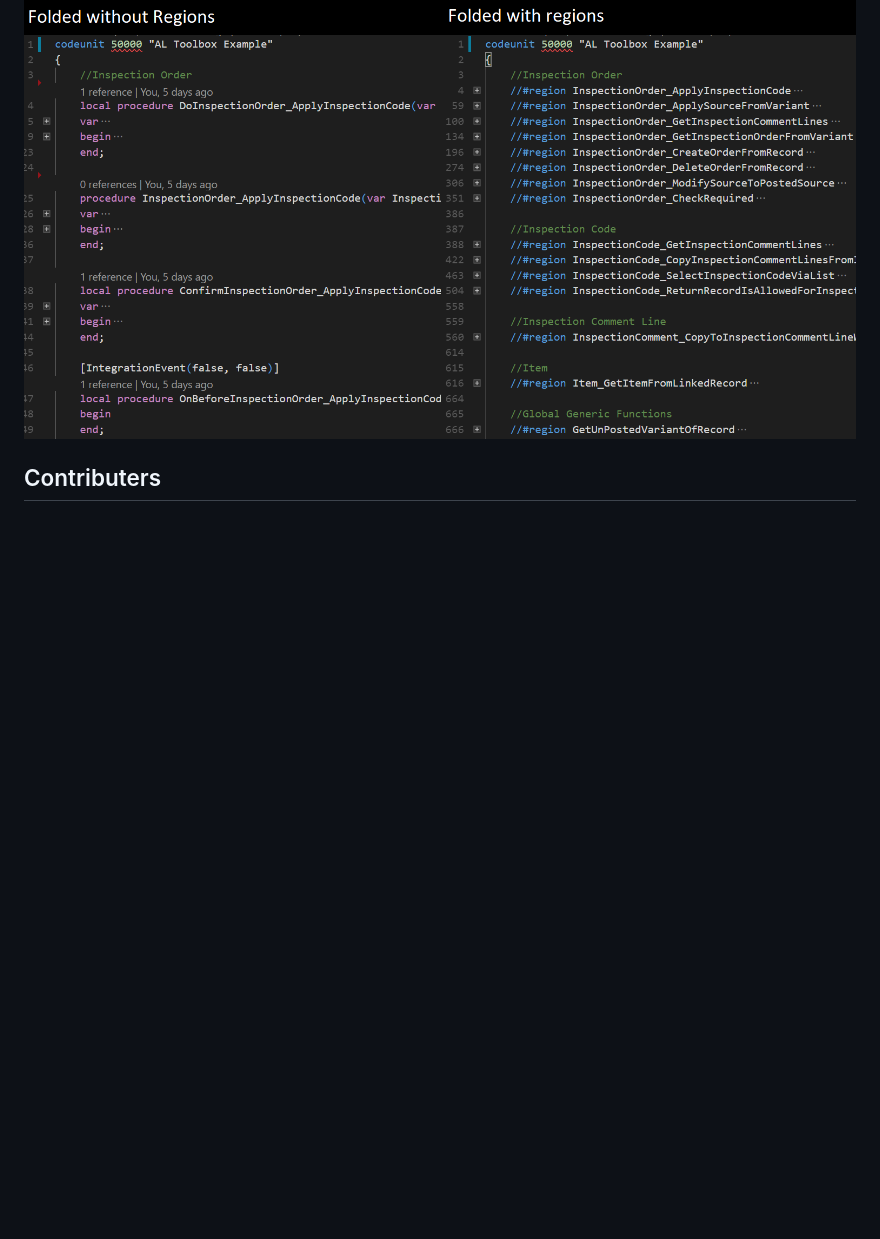
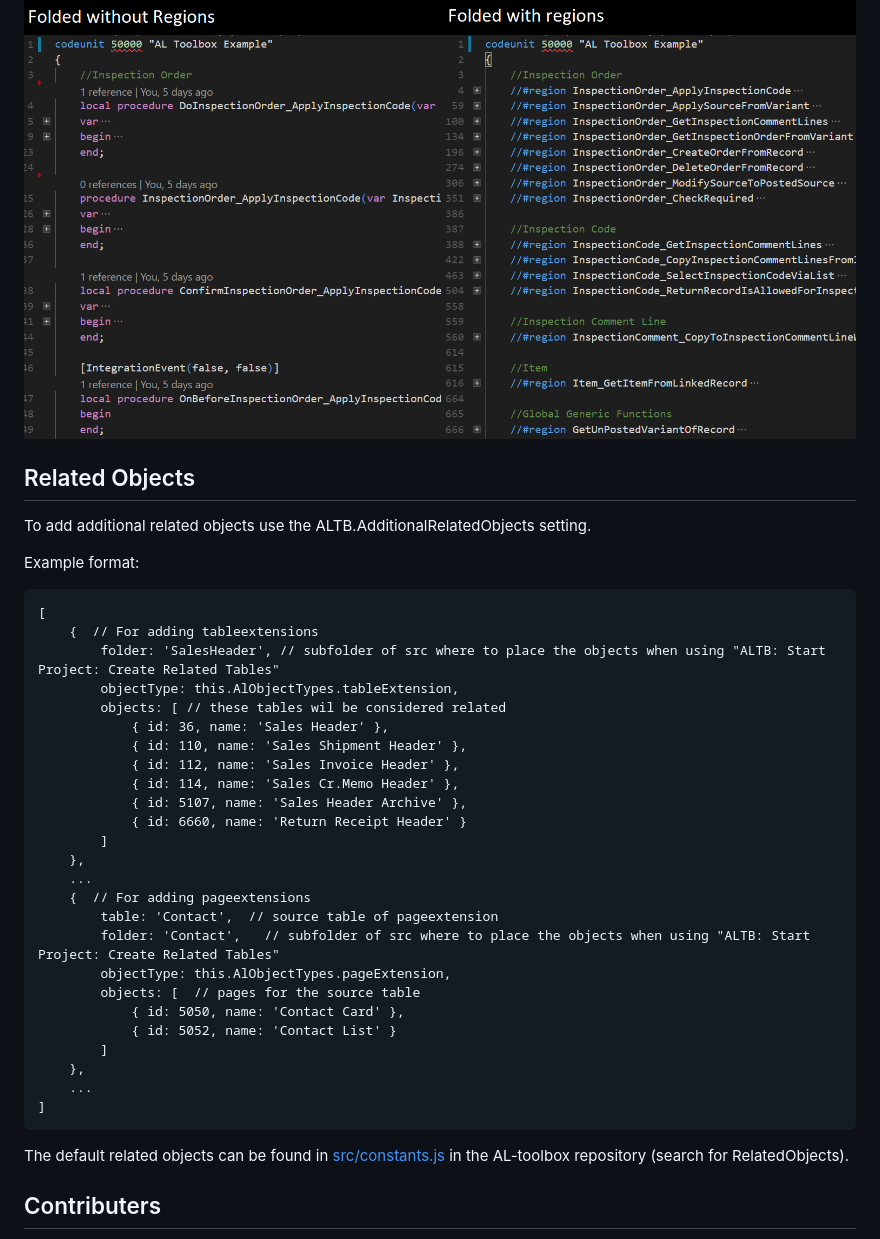
Before and after one commit to BartPermentier/al-toolbox, a Markdown page: README.md, the part around one of its changes. Rendered like a GitHub page; blank space fills up the shorter version.

````diff
--- a/README.md
+++ b/README.md
@@ -36,6 +69,40 @@ This extension contributes no settings yet.
 ## Before After
 ![BeforeAfter](resources/BeforeAfter.png)
 
+## Related Objects
+
+To add additional related objects use the ALTB.AdditionalRelatedObjects setting.
+
+Example format:
+```
+[
+    {  // For adding tableextensions
+        folder: 'SalesHeader', // subfolder of src where to place the objects when using "ALTB: Start Project: Create Related Tables"
+        objectType: this.AlObjectTypes.tableExtension,
+        objects: [ // these tables wil be considered related
+            { id: 36, name: 'Sales Header' },
+            { id: 110, name: 'Sales Shipment Header' },
+            { id: 112, name: 'Sales Invoice Header' },
+            { id: 114, name: 'Sales Cr.Memo Header' },
+            { id: 5107, name: 'Sales Header Archive' },
+            { id: 6660, name: 'Return Receipt Header' }
+        ]
+    },
+    ...
+    {  // For adding pageextensions
+        table: 'Contact',  // source table of pageextension
+        folder: 'Contact',   // subfolder of src where to place the objects when using "ALTB: Start Project: Create Related Tables"
+        objectType: this.AlObjectTypes.pageExtension,
+        objects: [  // pages for the source table
+            { id: 5050, name: 'Contact Card' },
+            { id: 5052, name: 'Contact List' }
+        ]
+    },
+    ...
+]
+```
+The default related objects can be found in [src/constants.js](https://github.com/BartPermentier/al-toolbox/blob/master/src/constants.js) in the AL-toolbox repository (search for RelatedObjects).
+
 ## Contributers
 
 Kasper De Smedt: Great work on the commands that generate regions automatically! I wouldn't have been able to do it myself!
````
Also changed, not shown: other parts of README.md (+37 -4 lines), CHANGELOG.md (+6 -0 lines), resources/CopyFieldConflictPopup.png (added), 1 other file.
